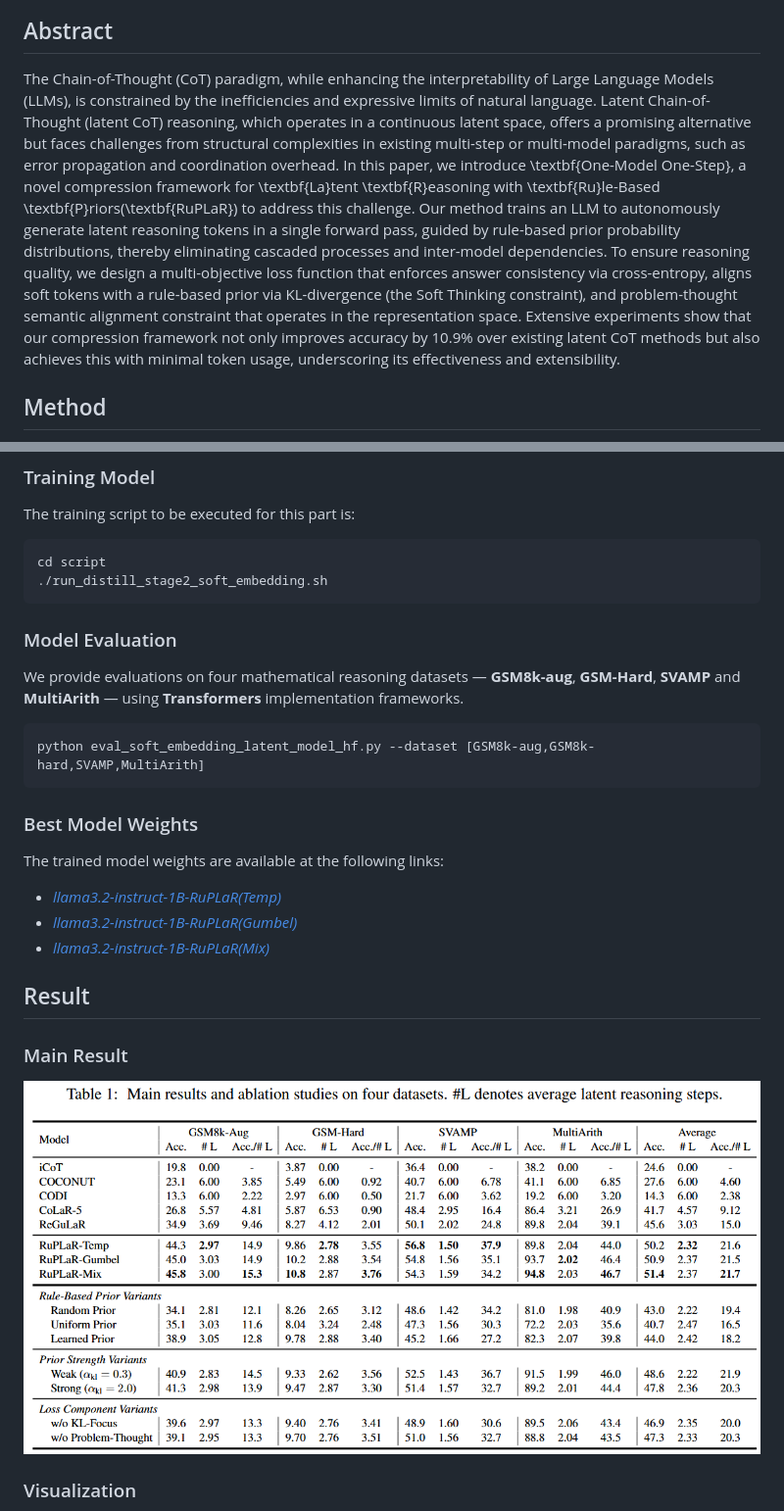
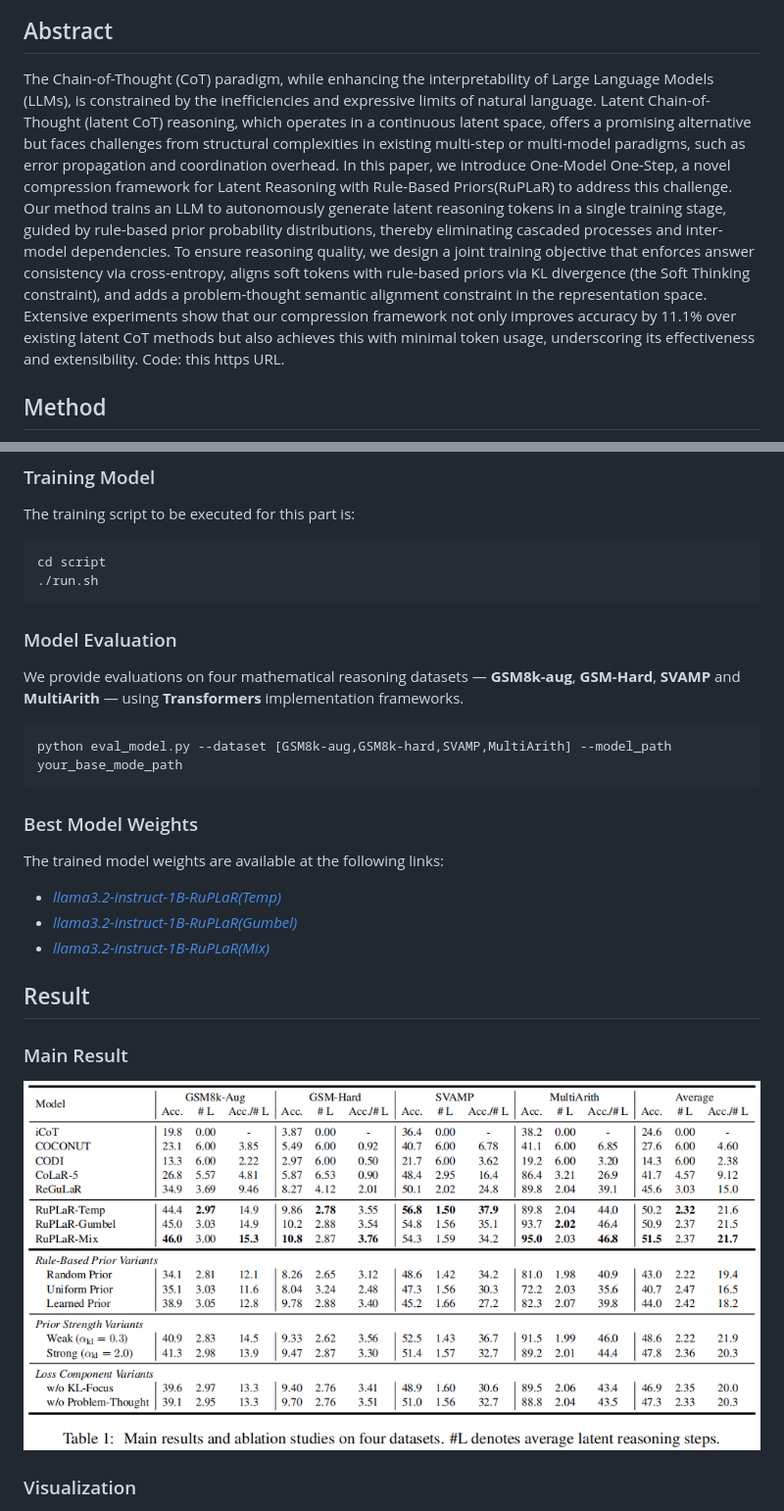
Before and after one commit to xiaocen-luo/RuPLaR, a Markdown page: README.md, 2 parts joined by grey strips. Shown at 98% size. Drawn GitHub-style; pictures changed too: figs/result.png.

Commit message:
fix fig and readme.md

````diff
--- a/README.md
+++ b/README.md
@@ -3,7 +4,7 @@ This is the official code repository for the RuPLaR paper. We provide the source
 ![](./figs/latent_reasoning.png)
 
 ## Abstract
-The Chain-of-Thought (CoT) paradigm, while enhancing the interpretability of Large Language Models (LLMs), is constrained by the inefficiencies and expressive limits of natural language. Latent Chain-of-Thought (latent CoT) reasoning, which operates in a continuous latent space, offers a promising alternative but faces challenges from structural complexities in existing multi-step or multi-model paradigms, such as error propagation and coordination overhead. In this paper, we  introduce \textbf{One-Model One-Step}, a novel compression framework for \textbf{La}tent \textbf{R}easoning with \textbf{Ru}le-Based \textbf{P}riors(\textbf{RuPLaR}) to address this challenge. Our method trains an LLM to autonomously generate latent reasoning tokens in a single forward pass, guided by rule-based prior probability distributions, thereby eliminating cascaded processes and inter-model dependencies. To ensure reasoning quality, we design a multi-objective loss function that enforces answer consistency via cross-entropy, aligns soft tokens with a rule-based prior via KL-divergence (the Soft Thinking constraint), and problem-thought semantic alignment constraint that operates in the representation space. Extensive experiments show that our compression framework not only improves accuracy by 10.9\% over existing latent CoT methods but also achieves this with minimal token usage, underscoring its effectiveness and extensibility.
+The Chain-of-Thought (CoT) paradigm, while enhancing the interpretability of Large Language Models (LLMs), is constrained by the inefficiencies and expressive limits of natural language. Latent Chain-of-Thought (latent CoT) reasoning, which operates in a continuous latent space, offers a promising alternative but faces challenges from structural complexities in existing multi-step or multi-model paradigms, such as error propagation and coordination overhead. In this paper, we introduce One-Model One-Step, a novel compression framework for Latent Reasoning with Rule-Based Priors(RuPLaR) to address this challenge. Our method trains an LLM to autonomously generate latent reasoning tokens in a single training stage, guided by rule-based prior probability distributions, thereby eliminating cascaded processes and inter-model dependencies. To ensure reasoning quality, we design a joint training objective that enforces answer consistency via cross-entropy, aligns soft tokens with rule-based priors via KL divergence (the Soft Thinking constraint), and adds a problem-thought semantic alignment constraint in the representation space. Extensive experiments show that our compression framework not only improves accuracy by 11.1% over existing latent CoT methods but also achieves this with minimal token usage, underscoring its effectiveness and extensibility. Code: this https URL.
 
 ## Method
 ![](./figs/overview.png)
@@ -20,13 +21,13 @@ pip install -r requirements.txt
 The training script to be executed for this part is:
 ```
 cd script
-./run_distill_stage2_soft_embedding.sh
+./run.sh
 ```
 
 ### Model Evaluation
 We provide evaluations on four mathematical reasoning datasets — **GSM8k-aug**, **GSM-Hard**, **SVAMP** and **MultiArith** — using **Transformers** implementation frameworks.
 ```
-python eval_soft_embedding_latent_model_hf.py --dataset [GSM8k-aug,GSM8k-hard,SVAMP,MultiArith]
+python eval_model.py --dataset [GSM8k-aug,GSM8k-hard,SVAMP,MultiArith] --model_path your_base_mode_path
 ```
 
 ### Best Model Weights
````
Also changed, not shown: other parts of README.md (+1 -0 lines).
